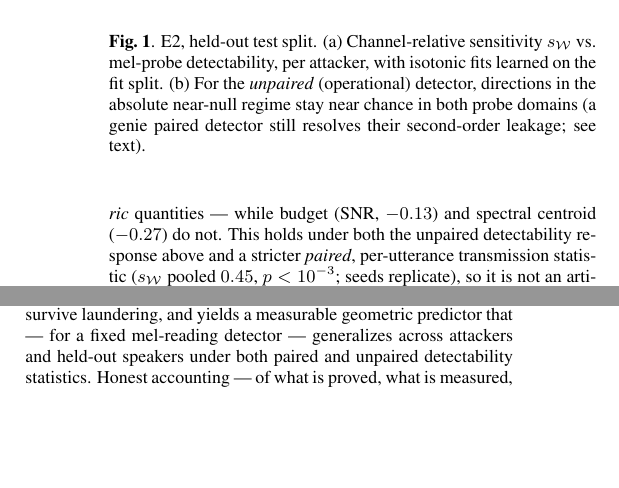
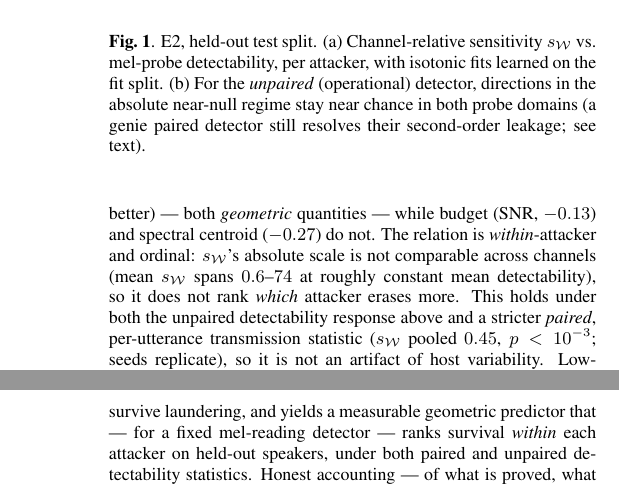
Before and after one commit to appleweiping/resynthesis-watermark-limits, a LaTeX paper (paper/main.tex): two parts of the columns of page 3 of 5 before the commit and two parts of the columns of pages 3 and 4 of 5 after it, joined at a grey line, cut so that both start at the same text, the shorter picture padded with empty space. Compiled offline with pdfLaTeX.

Commit message:
Round-9 CLEAN (0 majors) — 2nd consecutive clean round = CONVERGED. Fix 3 minors
Adversarial-polish loop CONVERGED: 13->2->1->1->1->2->2->0->0 majors over 9 rounds.
Round-9 minors (all framing precision, verified against data):
- Conclusion 'generalizes across attackers' was misleading: s_W is a WITHIN-attacker
  ordinal predictor (cross-attacker pooled rho ~= 0). Reworded to 'ranks survival within
  each attacker'; E2 now states s_W's absolute scale is not comparable across channels
  (mean spans 0.6-74 at ~constant detectability), so it does not rank which attacker
  erases more.
- Noted the static magnitude fraction (0.80) predicts slightly BETTER than s_W (0.72)
  within-attacker; channel-relative content resides in the near-null analysis.
- Vocos/AudioSeal key-averaging (0.63/0.07) masked key-1017's 0.72/0.12; now reported as
  'up to 0.72 for one Vocos key' + 'TPR 0.01-0.12'.
Paper 4 content pages + refs (page 5 refs-only); 0 overfull/undefined; 27/27 tests.

Co-Authored-By: Claude Fable 5 <noreply@anthropic.com>

```diff
--- a/paper/main.tex
+++ b/paper/main.tex
@@ -252,9 +252,13 @@ between-attacker level differences can neither create nor mask an association.
 Results (Fig.~\ref{fig:e2}): for a fixed mel-reading matched filter, $s_\W$ predicts
 detectability \emph{within every attacker} (per-attacker Spearman $\rhoMelmelgl/
 \rhoMelvocos/\rhoMelencodec/\rhoMeldac/\rhoMelsnac$; pooled $\spearmanSens$, permutation
-$p\permP$), as does the static magnitude-change fraction ($\spearmanMagFrac$) --- both
-\emph{geometric} quantities --- while budget (SNR, $\spearmanSNR$) and spectral centroid
-($\spearmanCentroid$) do not. This holds under both the unpaired detectability response
+$p\permP$), as does the static magnitude-change fraction ($\spearmanMagFrac$, in fact
+slightly better) --- both \emph{geometric} quantities --- while budget (SNR,
+$\spearmanSNR$) and spectral centroid ($\spearmanCentroid$) do not. The relation is
+\emph{within}-attacker and ordinal: $s_\W$'s absolute scale is not comparable across
+channels (mean $s_\W$ spans $0.6$--$74$ at roughly constant mean detectability), so it
+does not rank \emph{which} attacker erases more. This holds under both the unpaired
+detectability response
 above and a stricter \emph{paired}, per-utterance transmission statistic
 ($s_\W$ pooled $\spearmanSensPaired$, $p\permP$; seeds replicate), so it is not an
 artifact of host variability. Low-$s_\W$ directions are \emph{operationally} hard to detect: the $\necNLow$ directions
@@ -355,11 +360,11 @@ erasure.
 \section{Conclusion}
 A restricted but precise subspace model of analysis--resynthesis explains, with
 correctly-scoped guarantees, when speech watermarks survive laundering, and yields a
-measurable geometric predictor that --- for a fixed mel-reading detector --- generalizes
-across attackers and held-out speakers under both paired and unpaired detectability
-statistics. Honest accounting --- of what is proved, what is measured, what replicates,
-and what deployed detectors actually do under attack --- is the paper's method as much as
-its message.
+measurable geometric predictor that --- for a fixed mel-reading detector --- ranks
+survival \emph{within} each attacker on held-out speakers, under both paired and unpaired
+detectability statistics. Honest accounting --- of what is proved, what is measured, what
+replicates, and what deployed detectors actually do under attack --- is the paper's method
+as much as its message.
 
 \vfill\pagebreak
 
```
Also changed, not shown: paper/main.pdf, paper/main.tex (5 more changed lines).
